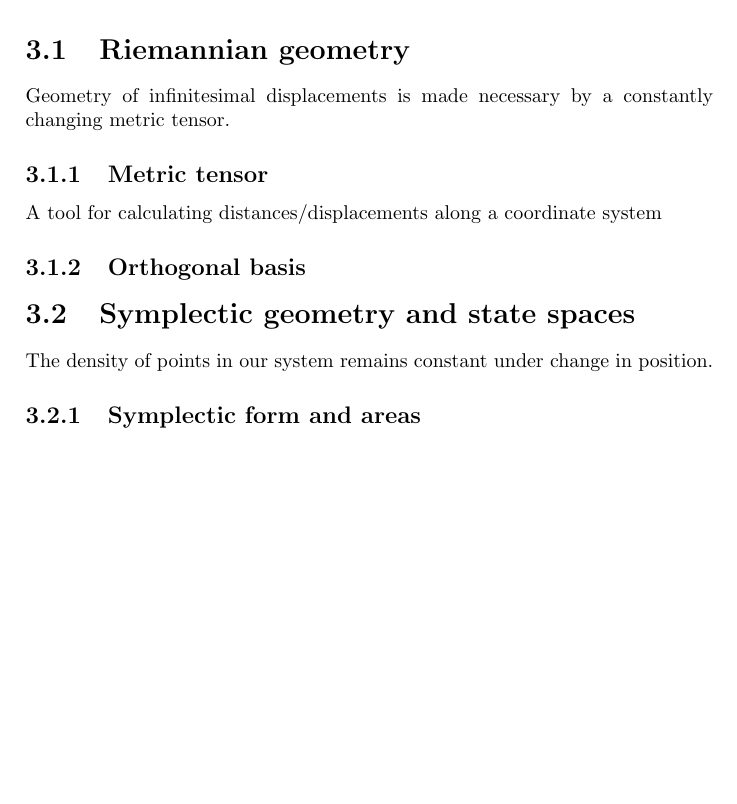
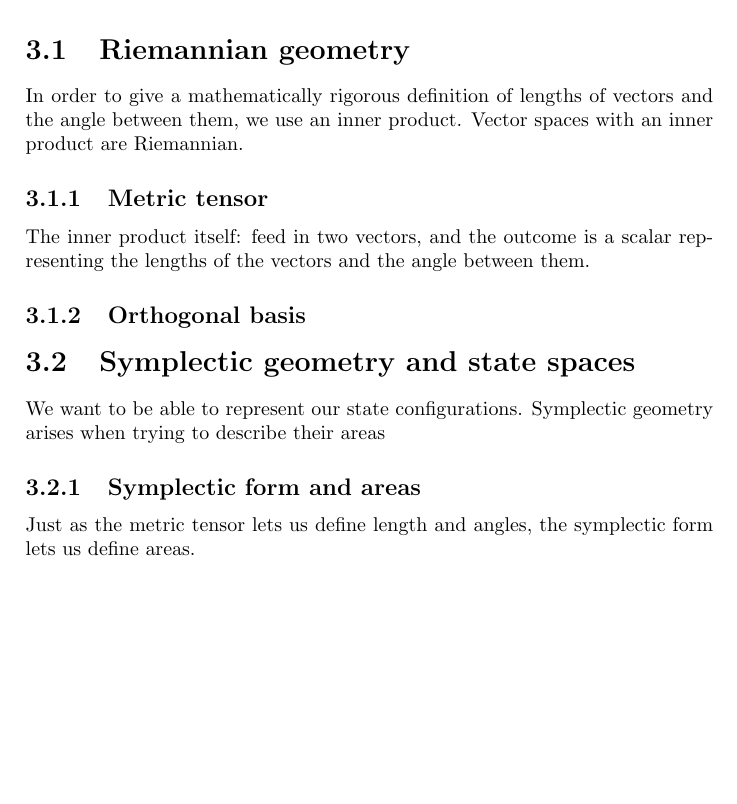
Before and after one commit to assumptionsofphysics/thesisDifferentialGeometry, a LaTeX book (main.tex): part of page 7 of 7, cut so that both start at the same text, the shorter picture padded with empty space. Compiled offline with pdfLaTeX.

Commit message:
Redid bits of outline

```diff
--- a/main.tex
+++ b/main.tex
@@ -33,14 +33,15 @@ In more abstract or complicated coordinate systems, it becomes useful to define
 \chapter{Geometry and ???}
 
 \section{Riemannian geometry}
-Geometry of infinitesimal displacements is made necessary by a constantly changing metric tensor.
+In order to give a mathematically rigorous definition of lengths of vectors and the angle between them, we use an inner product. Vector spaces with an inner product are Riemannian.
 \subsection{Metric tensor}
-A tool for calculating distances/displacements along a coordinate system
+The inner product itself: feed in two vectors, and the outcome is a scalar representing the lengths of the vectors and the angle between them.
 \subsection{Orthogonal basis}
 
 \section{Symplectic geometry and state spaces}
-The density of points in our system remains constant under change in position.
+We want to be able to represent our state configurations. Symplectic geometry arises when trying to describe their areas
 
 \subsection{Symplectic form and areas}
+Just as the metric tensor lets us define length and angles, the symplectic form lets us define areas.
 
 \end{document}
```
